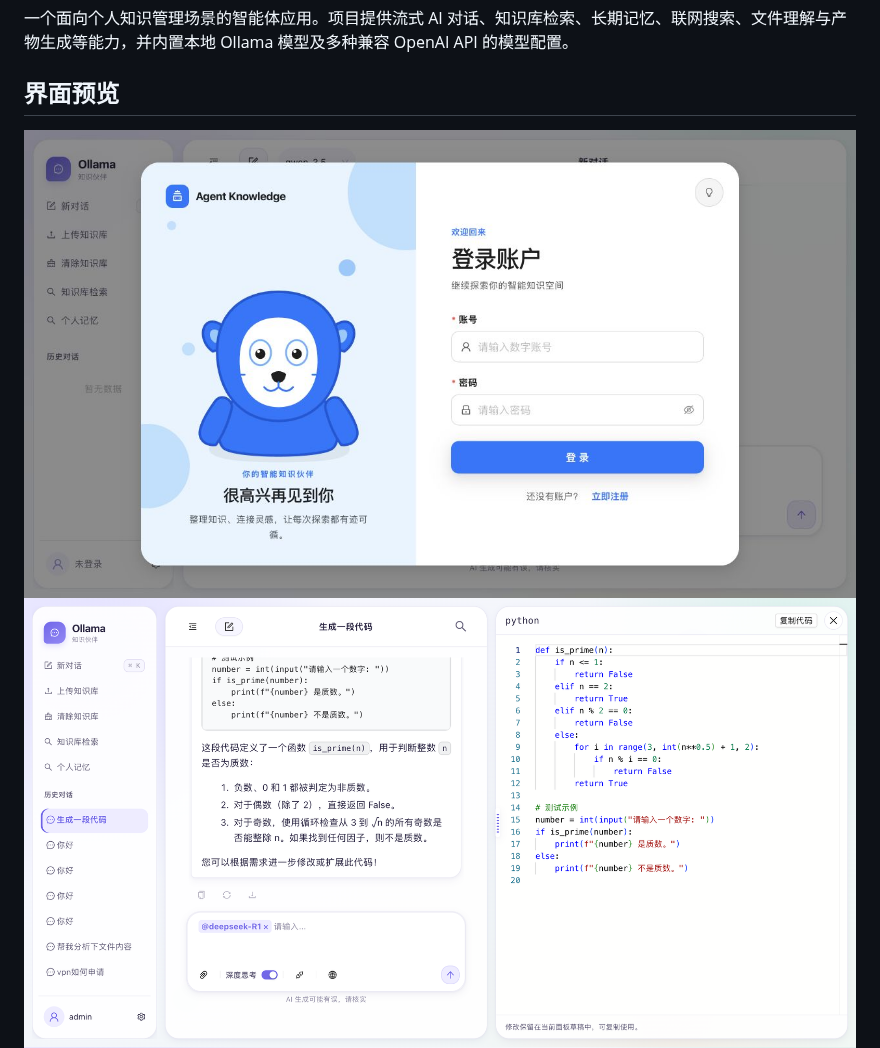
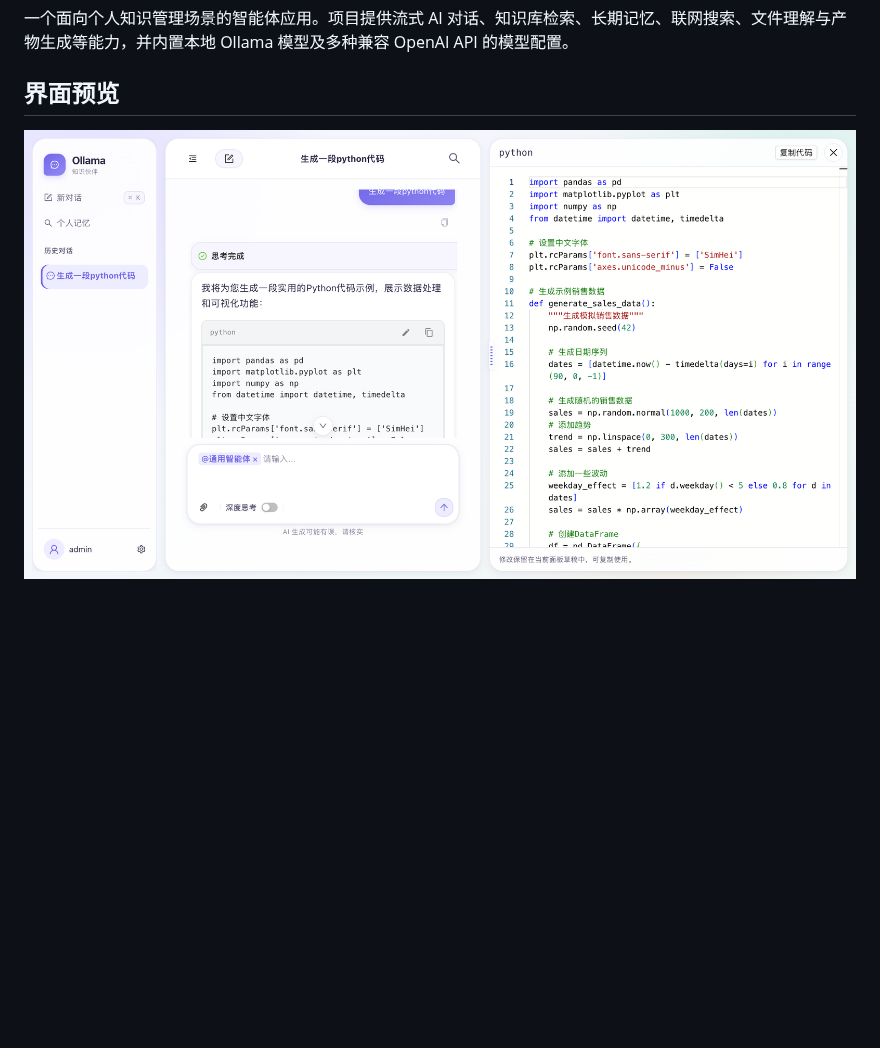
Before and after one commit to OriginRing/agent-knowledge, a Markdown page: README.md, the part around one of its changes. Drawn GitHub-style; pictures changed too: docs/images/chat.png; blank space fills up the shorter version.

```diff
--- a/README.md
+++ b/README.md
@@ -4,6 +4,5 @@
 
 ## 界面预览
 
-![Agent Knowledge 登录界面](docs/images/login.jpg)
 ![Agent Knowledge 对话界面](docs/images/chat.png)
 ![Agent Knowledge 知识库界面](docs/images/knowledge.png)
```
Also changed, not shown: other parts of README.md (+2 -0 lines), docs/images/Skill.png (added), docs/images/workflow.png (added).
